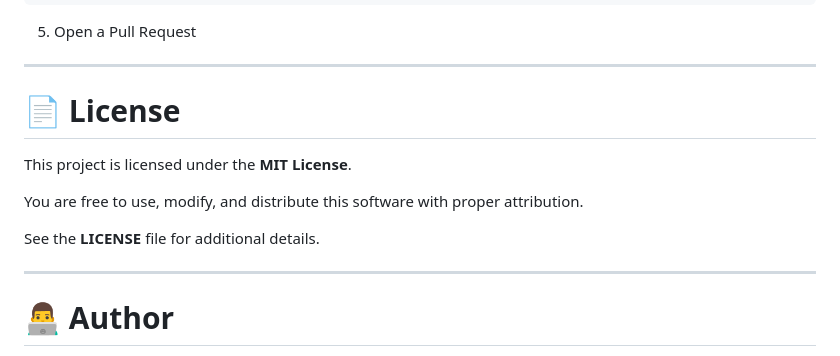
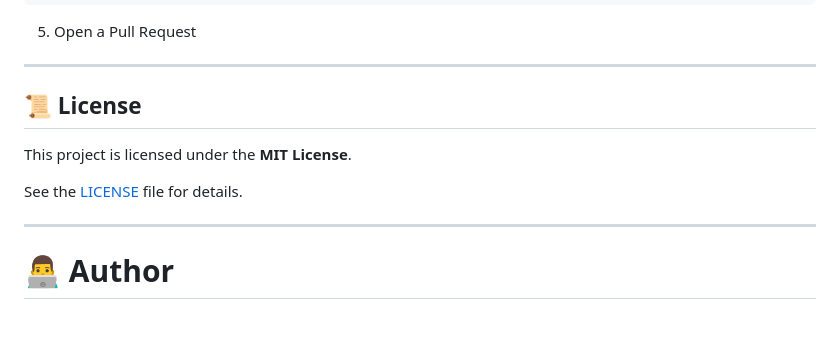
Before and after one commit to Insane1301/VibeStay-AI-Powered-Resort-Booking-Assistant, a Markdown page: readme.md, the part around the change. Rendered like a GitHub page; blank space fills up the shorter version.

```diff
--- a/readme.md
+++ b/readme.md
@@ -563,13 +563,11 @@ git push origin feature/NewFeature
 
 ---
 
-# 📄 License
+## 📜 License
 
 This project is licensed under the **MIT License**.
 
-You are free to use, modify, and distribute this software with proper attribution.
-
-See the **LICENSE** file for additional details.
+See the [LICENSE](LICENSE) file for details.
 
 ---
 
```
